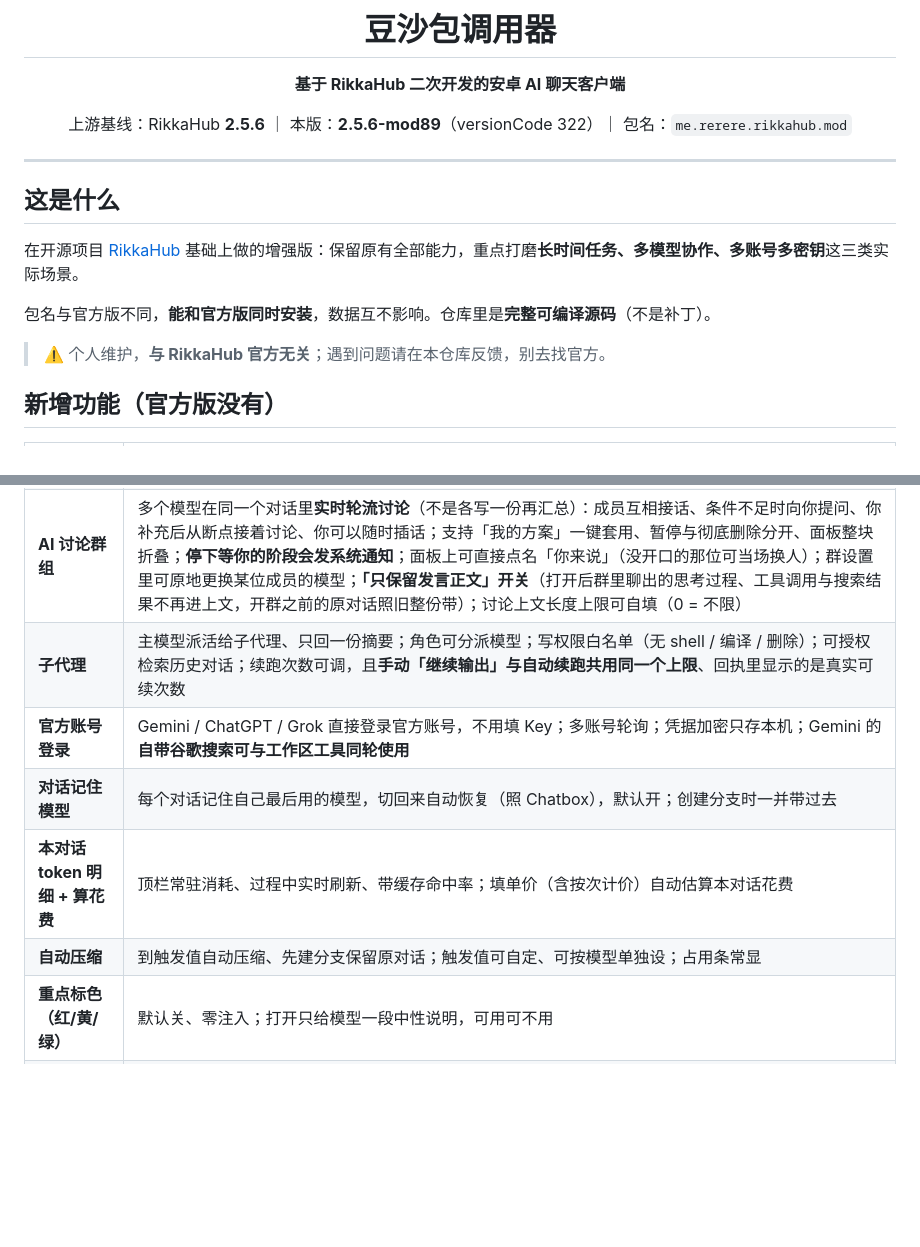
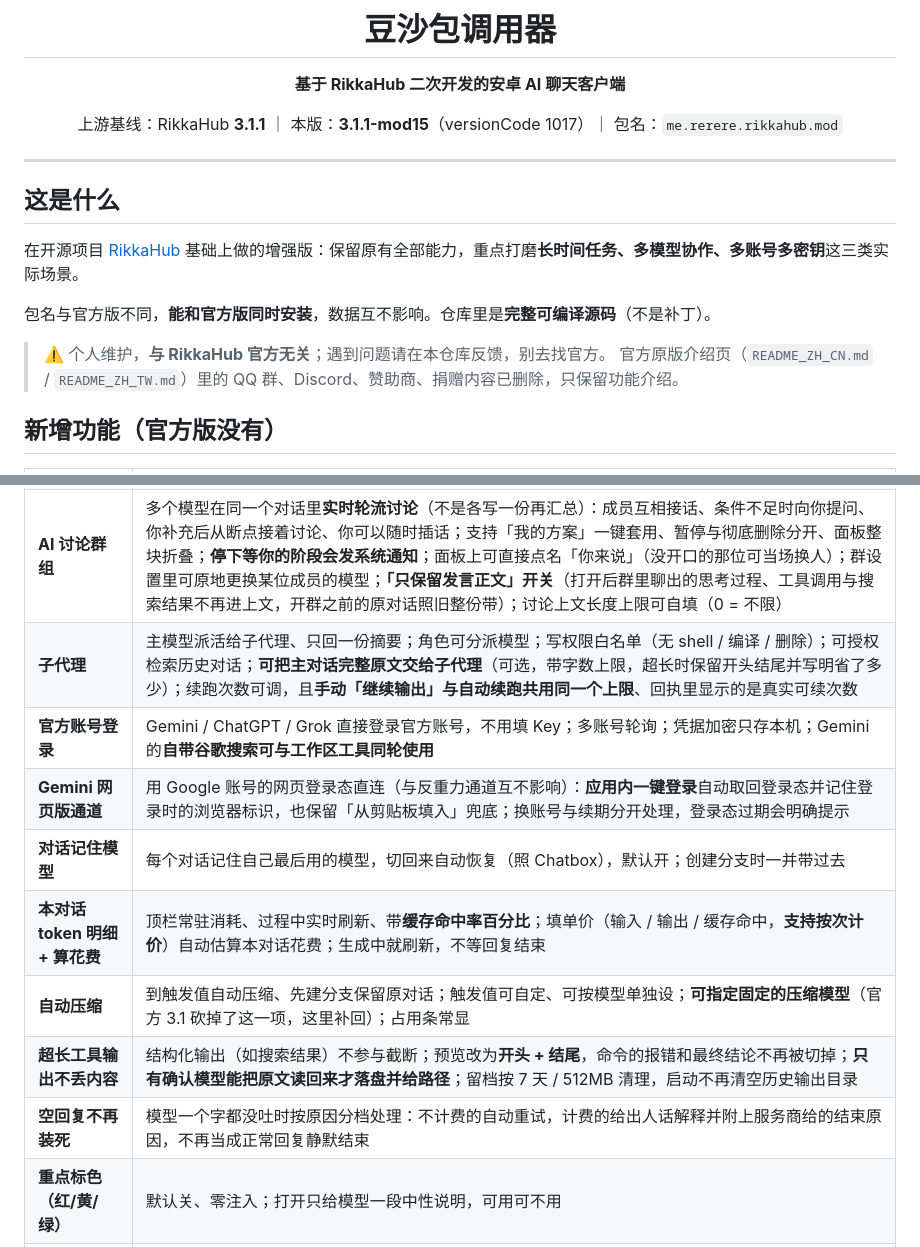
Before and after one commit to wuming990/doushabao-caller-rikkahub-mod-, a Markdown page: README.md, 2 parts joined by grey strips. Rendered like a GitHub page; blank space fills up the shorter version.

```diff
--- a/README.md
+++ b/README.md
@@ -6,7 +6,7 @@
 
 **基于 RikkaHub 二次开发的安卓 AI 聊天客户端**
 
-上游基线：RikkaHub **2.5.6** ｜ 本版：**2.5.6-mod89**（versionCode 322）｜ 包名：`me.rerere.rikkahub.mod`
+上游基线：RikkaHub **3.1.1** ｜ 本版：**3.1.1-mod15**（versionCode 1017）｜ 包名：`me.rerere.rikkahub.mod`
 
 </div>
 
@@ -19,6 +19,7 @@
 包名与官方版不同，**能和官方版同时安装**，数据互不影响。仓库里是**完整可编译源码**（不是补丁）。
 
 > ⚠️ 个人维护，**与 RikkaHub 官方无关**；遇到问题请在本仓库反馈，别去找官方。
+> 官方原版介绍页（`README_ZH_CN.md` / `README_ZH_TW.md`）里的 QQ 群、Discord、赞助商、捐赠内容已删除，只保留功能介绍。
 
 ## 新增功能（官方版没有）
 
@@ -27,11 +28,14 @@
 | **自动续跑** | 回复写到一半被掐断（撞上限 / 断网 / 报错 / 没说完就停）会自动接着写完；两种方式可切换（发"继续" / 重新生成最后一段）；次数 0~99 可设；带真实错误原文；程序级去重防复读 |
 | **圆桌会议** | 多模型各出方案、互相反驳、主模型拍板；每个座位可进去看思考与工具调用 |
 | **AI 讨论群组** | 多个模型在同一个对话里**实时轮流讨论**（不是各写一份再汇总）：成员互相接话、条件不足时向你提问、你补充后从断点接着讨论、你可以随时插话；支持「我的方案」一键套用、暂停与彻底删除分开、面板整块折叠；**停下等你的阶段会发系统通知**；面板上可直接点名「你来说」（没开口的那位可当场换人）；群设置里可原地更换某位成员的模型；**「只保留发言正文」开关**（打开后群里聊出的思考过程、工具调用与搜索结果不再进上文，开群之前的原对话照旧整份带）；讨论上文长度上限可自填（0 = 不限） |
-| **子代理** | 主模型派活给子代理、只回一份摘要；角色可分派模型；写权限白名单（无 shell / 编译 / 删除）；可授权检索历史对话；续跑次数可调，且**手动「继续输出」与自动续跑共用同一个上限**、回执里显示的是真实可续次数 |
+| **子代理** | 主模型派活给子代理、只回一份摘要；角色可分派模型；写权限白名单（无 shell / 编译 / 删除）；可授权检索历史对话；**可把主对话完整原文交给子代理**（可选，带字数上限，超长时保留开头结尾并写明省了多少）；续跑次数可调，且**手动「继续输出」与自动续跑共用同一个上限**、回执里显示的是真实可续次数 |
 | **官方账号登录** | Gemini / ChatGPT / Grok 直接登录官方账号，不用填 Key；多账号轮询；凭据加密只存本机；Gemini 的**自带谷歌搜索可与工作区工具同轮使用** |
+| **Gemini 网页版通道** | 用 Google 账号的网页登录态直连（与反重力通道互不影响）：**应用内一键登录**自动取回登录态并记住登录时的浏览器标识，也保留「从剪贴板填入」兜底；换账号与续期分开处理，登录态过期会明确提示 |
 | **对话记住模型** | 每个对话记住自己最后用的模型，切回来自动恢复（照 Chatbox），默认开；创建分支时一并带过去 |
-| **本对话 token 明细 + 算花费** | 顶栏常驻消耗、过程中实时刷新、带缓存命中率；填单价（含按次计价）自动估算本对话花费 |
-| **自动压缩** | 到触发值自动压缩、先建分支保留原对话；触发值可自定、可按模型单独设；占用条常显 |
+| **本对话 token 明细 + 算花费** | 顶栏常驻消耗、过程中实时刷新、带**缓存命中率百分比**；填单价（输入 / 输出 / 缓存命中，**支持按次计价**）自动估算本对话花费；生成中就刷新，不等回复结束 |
+| **自动压缩** | 到触发值自动压缩、先建分支保留原对话；触发值可自定、可按模型单独设；**可指定固定的压缩模型**（官方 3.1 砍掉了这一项，这里补回）；占用条常显 |
+| **超长工具输出不丢内容** | 结构化输出（如搜索结果）不参与截断；预览改为**开头 + 结尾**，命令的报错和最终结论不再被切掉；**只有确认模型能把原文读回来才落盘并给路径**；留档按 7 天 / 512MB 清理，启动不再清空历史输出目录 |
+| **空回复不再装死** | 模型一个字都没吐时按原因分档处理：不计费的自动重试，计费的给出人话解释并附上服务商给的结束原因，不再当成正常回复静默结束 |
 | **重点标色（红/黄/绿）** | 默认关、零注入；打开只给模型一段中性说明，可用可不用 |
 | **强制翻阅技能** | 默认关；打开后模型首次回答前必须先翻阅一遍已启用技能的说明（SKILL.md）再动手，不会漏用；没开技能时完全不注入 |
 | **多密钥 / 多账号轮询** | 一把报错自动换下一把、整池轮完；按报错文字识别限额；吐过内容绝不重发 |
```
Also changed, not shown: other parts of README.md (+28 -10 lines).
